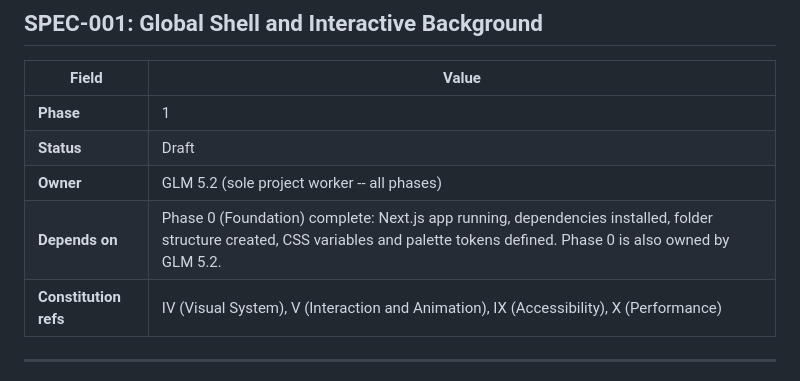
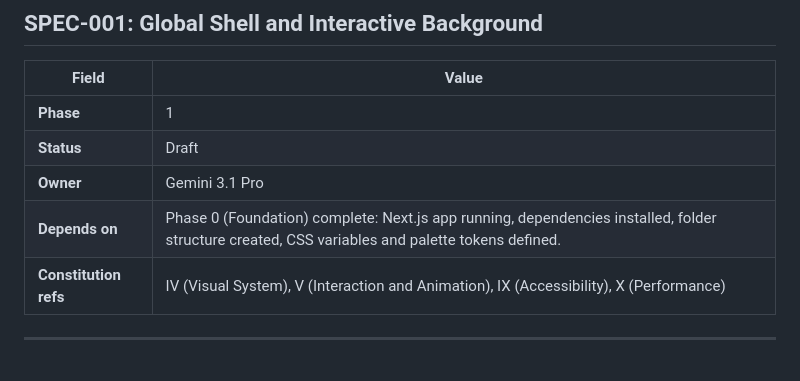
Before and after one commit to Bechir-afk/Portfolio-app, a Markdown page: doc/SPECS.md, the part around one of its changes. GitHub-like rendering.

```diff
--- a/doc/SPECS.md
+++ b/doc/SPECS.md
@@ -12,8 +12,8 @@
 |---|---|
 | **Phase** | 1 |
 | **Status** | Draft |
-| **Owner** | GLM 5.2 (sole project worker -- all phases) |
-| **Depends on** | Phase 0 (Foundation) complete: Next.js app running, dependencies installed, folder structure created, CSS variables and palette tokens defined. Phase 0 is also owned by GLM 5.2. |
+| **Owner** | Gemini 3.1 Pro |
+| **Depends on** | Phase 0 (Foundation) complete: Next.js app running, dependencies installed, folder structure created, CSS variables and palette tokens defined. |
 | **Constitution refs** | IV (Visual System), V (Interaction and Animation), IX (Accessibility), X (Performance) |
 
 ---
```
Also changed, not shown: other parts of doc/SPECS.md (+8 -19 lines).
